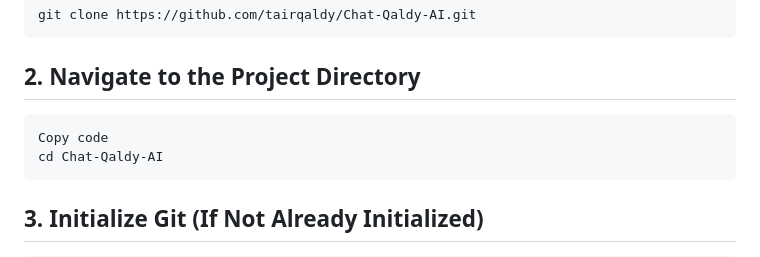
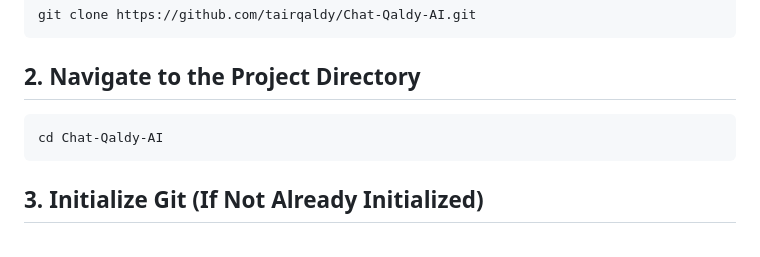
Before and after one commit to tairqaldy/Chat-Qaldy-AI, a Markdown page: README.md, the part around the change. Rendered like a GitHub page.

````diff
--- a/README.md
+++ b/README.md
@@ -29,7 +29,6 @@ git clone https://github.com/tairqaldy/Chat-Qaldy-AI.git
 ```
 ## 2. Navigate to the Project Directory
 ```bash
-Copy code
 cd Chat-Qaldy-AI
 ```
 ## 3. Initialize Git (If Not Already Initialized)
````
